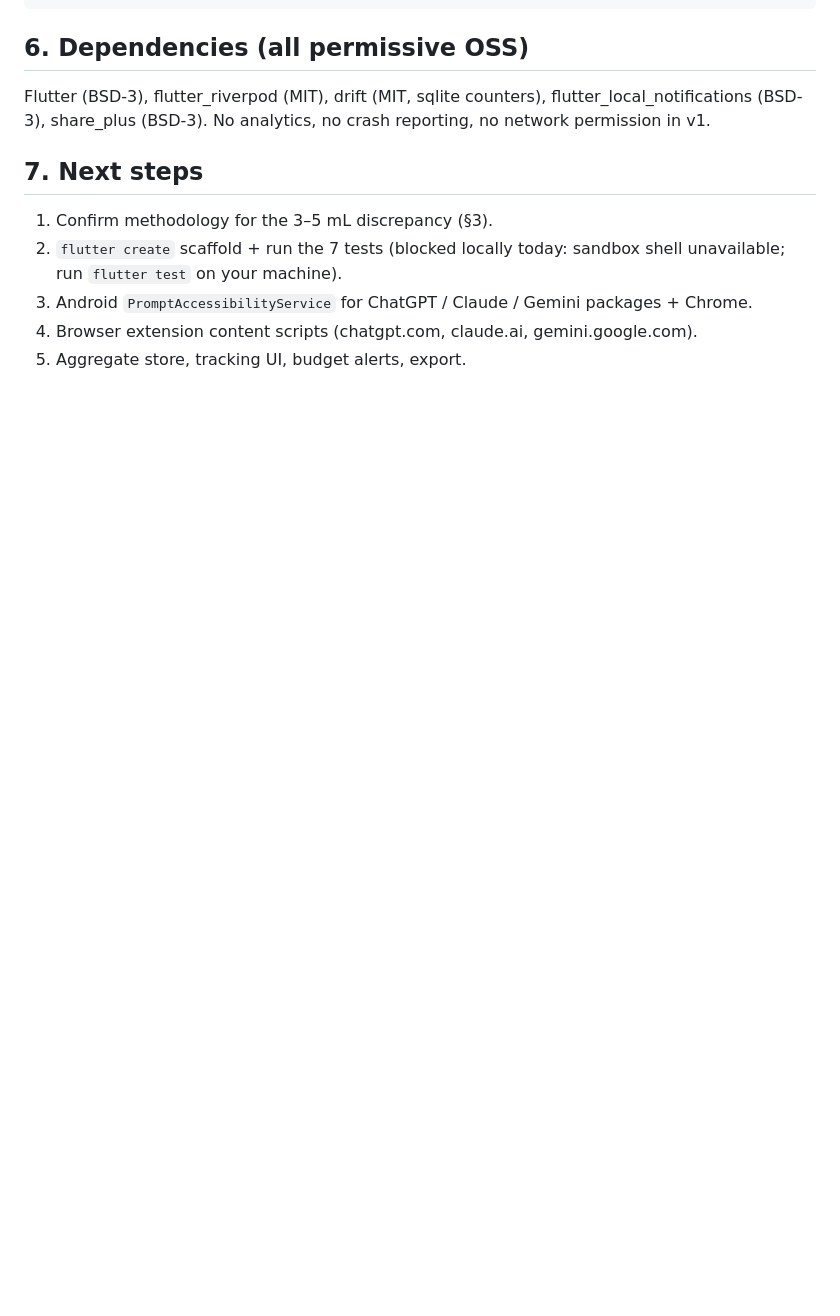
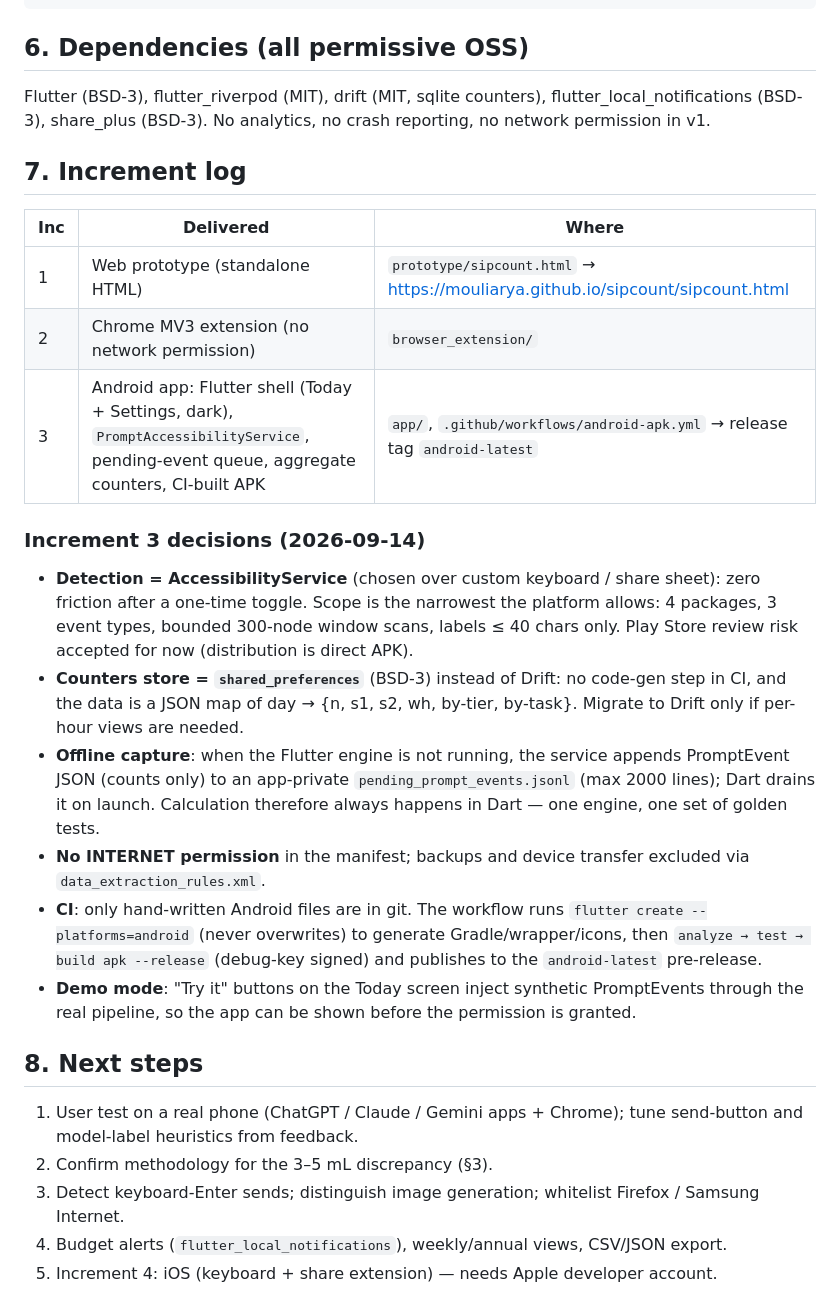
Before and after one commit to MOULIARYA/sipcount, a Markdown page: ARCHITECTURE.md, the part around the change. Rendered like a GitHub page; blank space fills up the shorter version.

Commit message:
Update ARCHITECTURE.md: Increment 3 decisions and log

```diff
--- a/ARCHITECTURE.md
+++ b/ARCHITECTURE.md
@@ -96,10 +96,27 @@ browser_extension/                        MV3; content scripts per vendor host;
 
 Flutter (BSD-3), flutter_riverpod (MIT), drift (MIT, sqlite counters), flutter_local_notifications (BSD-3), share_plus (BSD-3). No analytics, no crash reporting, no network permission in v1.
 
-## 7. Next steps
+## 7. Increment log
 
-1. Confirm methodology for the 3–5 mL discrepancy (§3).
-2. `flutter create` scaffold + run the 7 tests (blocked locally today: sandbox shell unavailable; run `flutter test` on your machine).
-3. Android `PromptAccessibilityService` for ChatGPT / Claude / Gemini packages + Chrome.
-4. Browser extension content scripts (chatgpt.com, claude.ai, gemini.google.com).
-5. Aggregate store, tracking UI, budget alerts, export.
+| Inc | Delivered | Where |
+|---|---|---|
+| 1 | Web prototype (standalone HTML) | `prototype/sipcount.html` → https://mouliarya.github.io/sipcount/sipcount.html |
+| 2 | Chrome MV3 extension (no network permission) | `browser_extension/` |
+| 3 | Android app: Flutter shell (Today + Settings, dark), `PromptAccessibilityService`, pending-event queue, aggregate counters, CI-built APK | `app/`, `.github/workflows/android-apk.yml` → release tag `android-latest` |
+
+### Increment 3 decisions (2026-09-14)
+
+- **Detection = AccessibilityService** (chosen over custom keyboard / share sheet): zero friction after a one-time toggle. Scope is the narrowest the platform allows: 4 packages, 3 event types, bounded 300-node window scans, labels ≤ 40 chars only. Play Store review risk accepted for now (distribution is direct APK).
+- **Counters store = `shared_preferences`** (BSD-3) instead of Drift: no code-gen step in CI, and the data is a JSON map of day → {n, s1, s2, wh, by-tier, by-task}. Migrate to Drift only if per-hour views are needed.
+- **Offline capture**: when the Flutter engine is not running, the service appends PromptEvent JSON (counts only) to an app-private `pending_prompt_events.jsonl` (max 2000 lines); Dart drains it on launch. Calculation therefore always happens in Dart — one engine, one set of golden tests.
+- **No INTERNET permission** in the manifest; backups and device transfer excluded via `data_extraction_rules.xml`.
+- **CI**: only hand-written Android files are in git. The workflow runs `flutter create --platforms=android` (never overwrites) to generate Gradle/wrapper/icons, then `analyze → test → build apk --release` (debug-key signed) and publishes to the `android-latest` pre-release.
+- **Demo mode**: "Try it" buttons on the Today screen inject synthetic PromptEvents through the real pipeline, so the app can be shown before the permission is granted.
+
+## 8. Next steps
+
+1. User test on a real phone (ChatGPT / Claude / Gemini apps + Chrome); tune send-button and model-label heuristics from feedback.
+2. Confirm methodology for the 3–5 mL discrepancy (§3).
+3. Detect keyboard-Enter sends; distinguish image generation; whitelist Firefox / Samsung Internet.
+4. Budget alerts (`flutter_local_notifications`), weekly/annual views, CSV/JSON export.
+5. Increment 4: iOS (keyboard + share extension) — needs Apple developer account.
```
